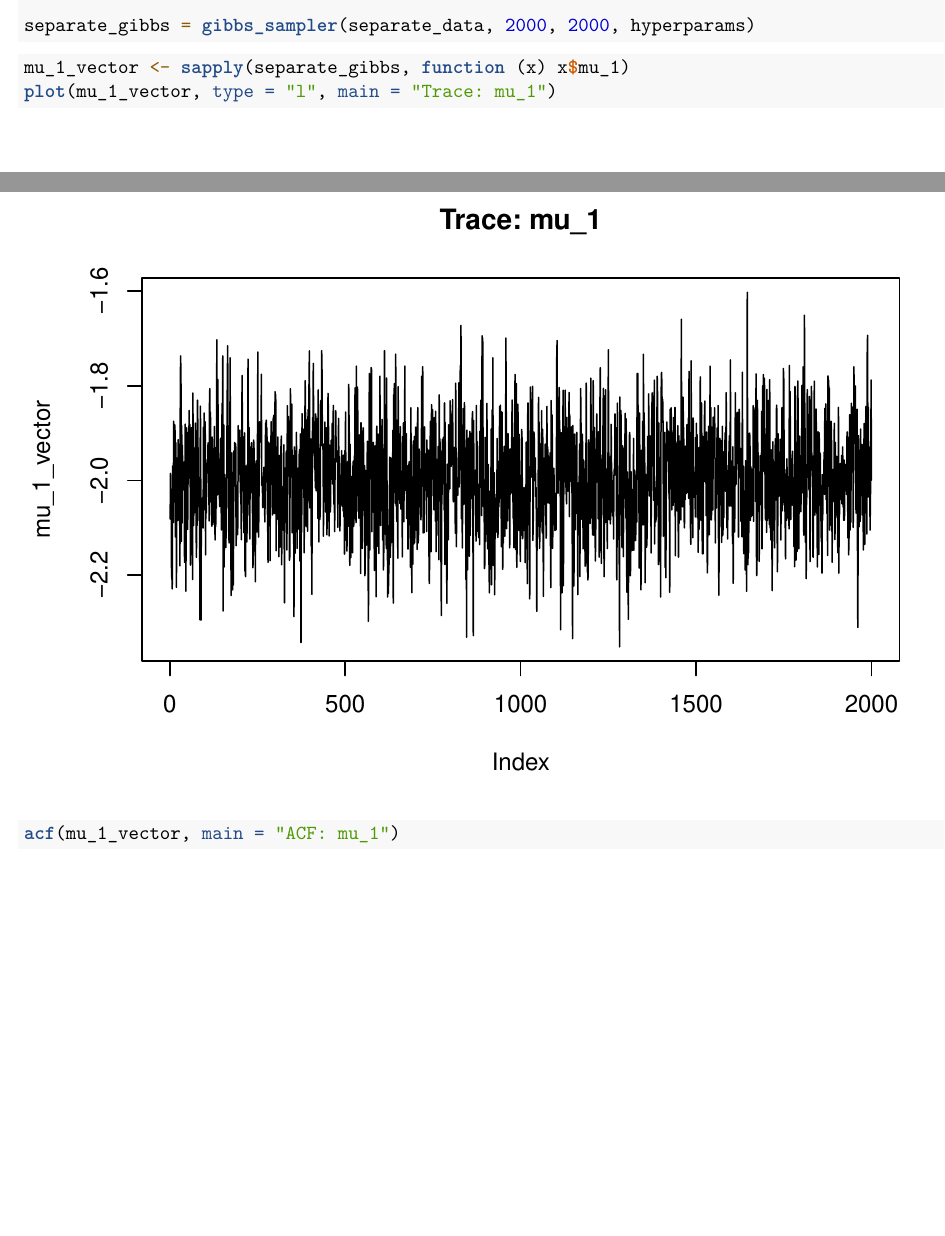
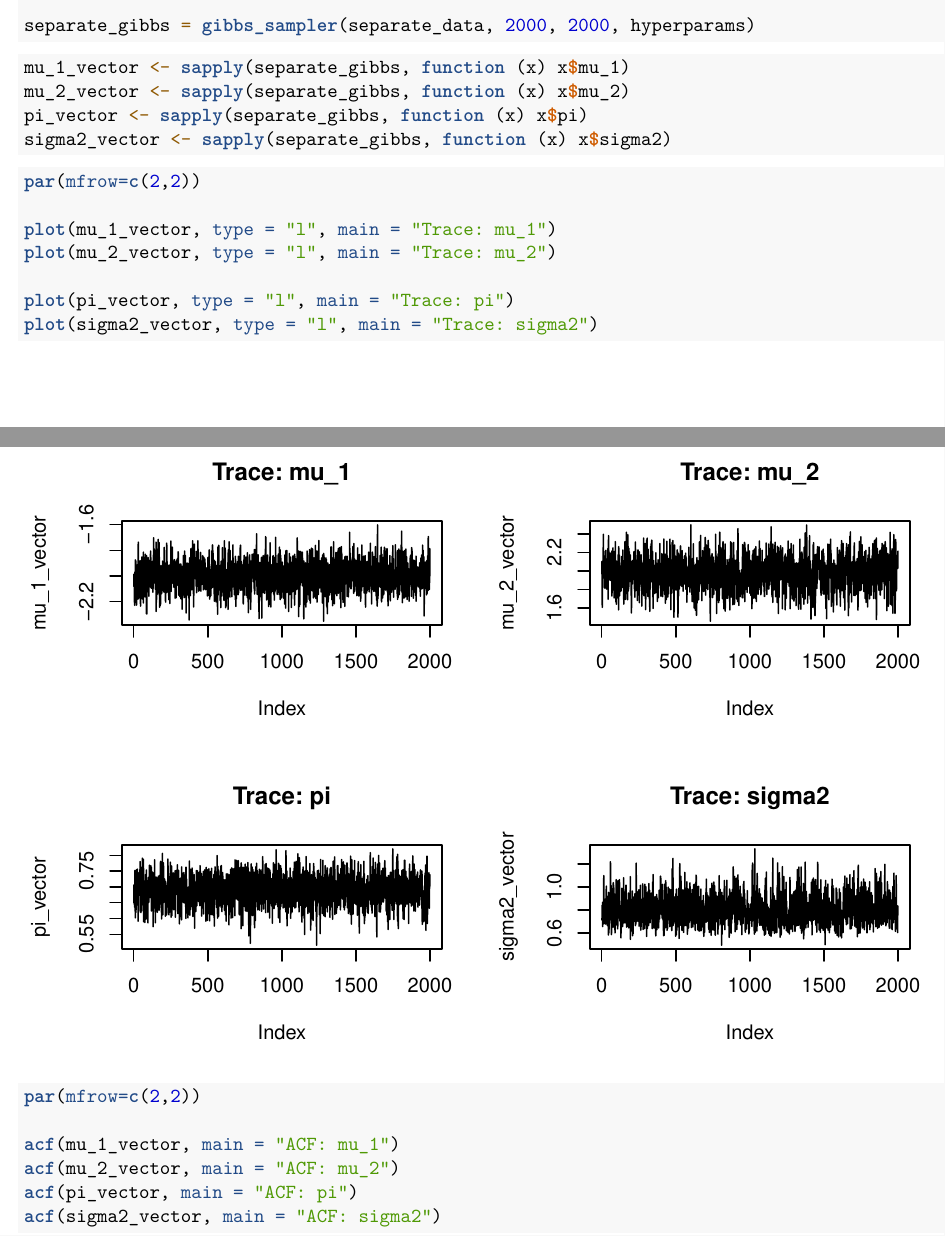
Before and after one commit to WakefulAtmosphere/CompStat-Group-I-Project, an R Markdown document (Task2/Task2_code.Rmd): two parts of pages 3 and 4 of 50, joined at a grey line, cut so that both start at the same text, the shorter picture padded with empty space. Rendered offline with R 4.5, knitr and Pandoc, then LaTeX, with nearby package versions; code that draws random numbers runs with fixed seeds of ours.

Commit message:
plots for simulation 1

````diff
--- a/Task2/Task2_code.Rmd
+++ b/Task2/Task2_code.Rmd
@@ -157,8 +157,34 @@
 
 ```{r}
 mu_1_vector <- sapply(separate_gibbs, function (x) x$mu_1)
+mu_2_vector <- sapply(separate_gibbs, function (x) x$mu_2)
+pi_vector <- sapply(separate_gibbs, function (x) x$pi)
+sigma2_vector <- sapply(separate_gibbs, function (x) x$sigma2)
+
+```
+
+
+
+```{r}
+
+par(mfrow=c(2,2))
+
 plot(mu_1_vector, type = "l", main = "Trace: mu_1")
+plot(mu_2_vector, type = "l", main = "Trace: mu_2")
+
+plot(pi_vector, type = "l", main = "Trace: pi")
+plot(sigma2_vector, type = "l", main = "Trace: sigma2")
+```
+
+
+```{r}
+par(mfrow=c(2,2))
+
 acf(mu_1_vector, main = "ACF: mu_1")
+acf(mu_2_vector, main = "ACF: mu_2")
+acf(pi_vector, main = "ACF: pi")
+acf(sigma2_vector, main = "ACF: sigma2")
+
 ```
 
 
````
